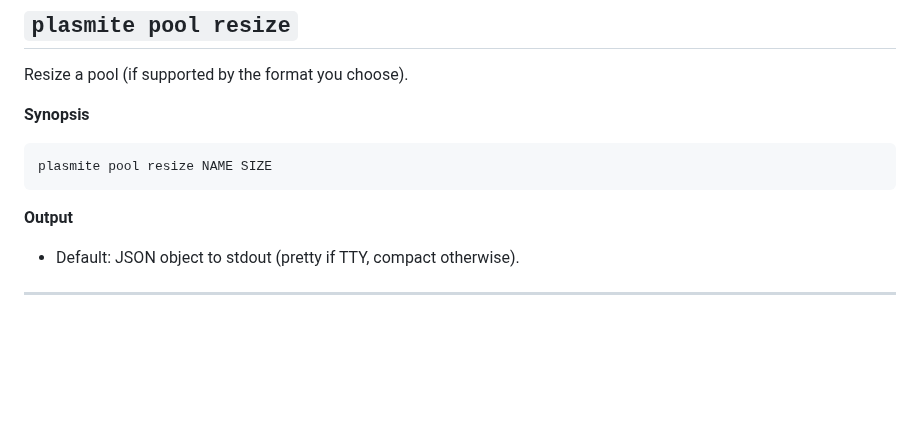
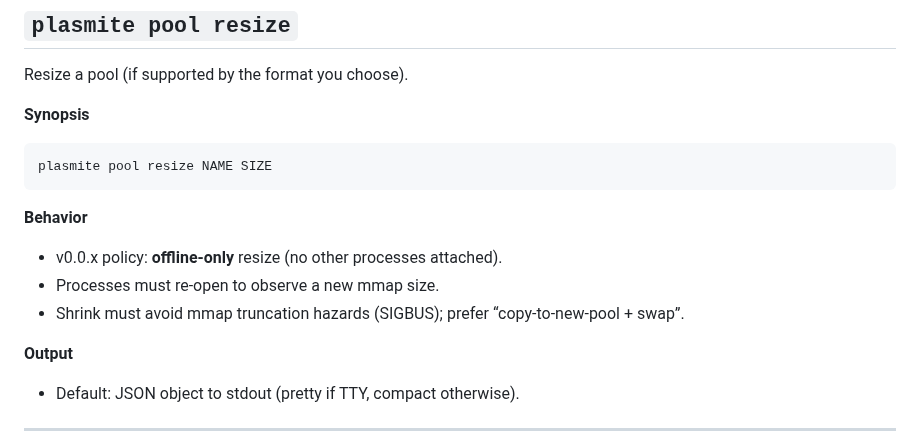
Before and after one commit to sandover/plasmite, a Markdown page: spec/v0/SPEC.md, the part around the change. GitHub-like rendering; blank space fills up the shorter version.

````diff
--- a/spec/v0/SPEC.md
+++ b/spec/v0/SPEC.md
@@ -365,6 +365,12 @@ Resize a pool (if supported by the format you choose).
 ```bash
 plasmite pool resize NAME SIZE
 ```
+
+**Behavior**
+
+* v0.0.x policy: **offline-only** resize (no other processes attached).
+* Processes must re-open to observe a new mmap size.
+* Shrink must avoid mmap truncation hazards (SIGBUS); prefer “copy-to-new-pool + swap”.
 
 **Output**
 
````
Also changed, not shown: docs/design/resize-strategy.md (deleted, +0 -32 lines), docs/design/tdd-v0.0.1.md (+9 -3 lines).
